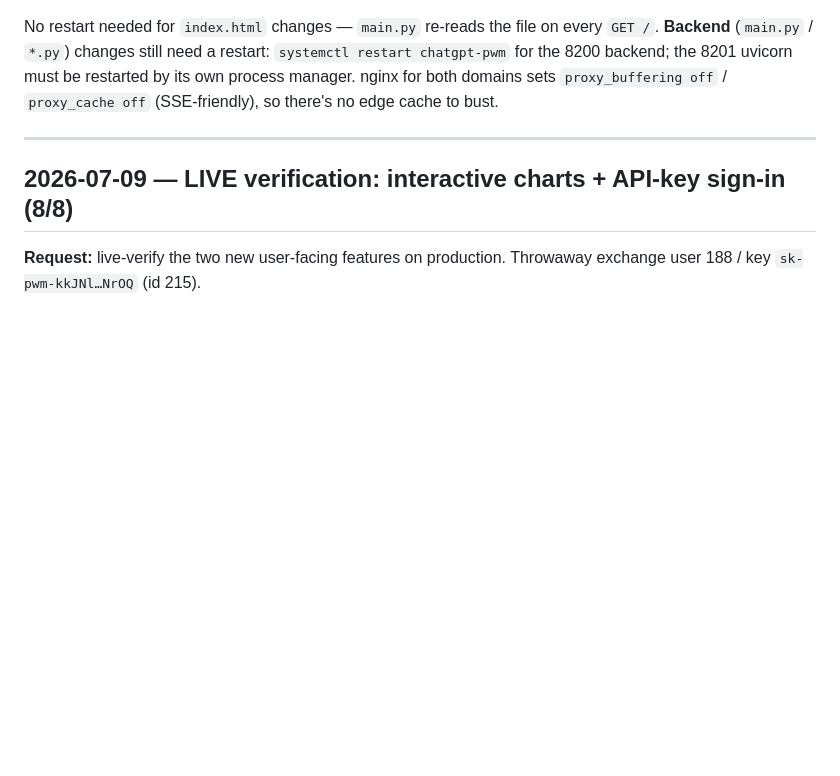
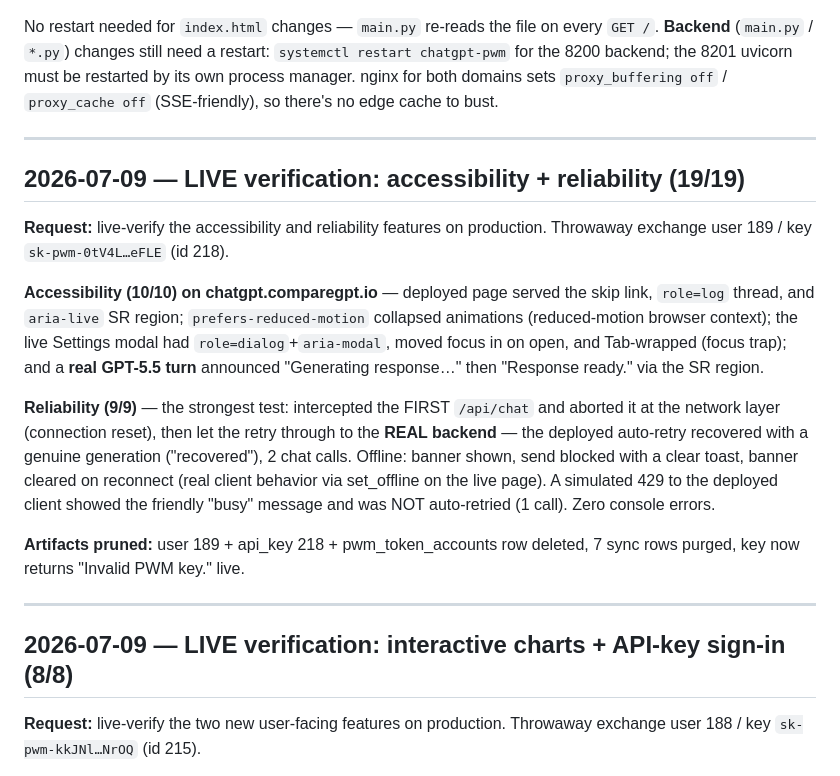
Before and after one commit to integritynoble/ChatGPT_PWM, a Markdown page: SESSION_HISTORY.md, the part around the change. Rendered like a GitHub page; blank space fills up the shorter version.

Commit message:
docs: record live verification of accessibility + reliability (19/19, artifacts pruned)
Co-Authored-By: Claude Fable 5 <noreply@anthropic.com>

```diff
--- a/SESSION_HISTORY.md
+++ b/SESSION_HISTORY.md
@@ -29,6 +29,31 @@ No restart needed for `index.html` changes — `main.py` re-reads the file on ev
 `systemctl restart chatgpt-pwm` for the 8200 backend; the 8201 uvicorn must be
 restarted by its own process manager. nginx for both domains sets `proxy_buffering off`
 / `proxy_cache off` (SSE-friendly), so there's no edge cache to bust.
+
+---
+
+## 2026-07-09 — LIVE verification: accessibility + reliability (19/19)
+
+**Request:** live-verify the accessibility and reliability features on production.
+Throwaway exchange user 189 / key `sk-pwm-0tV4L…eFLE` (id 218).
+
+**Accessibility (10/10) on chatgpt.comparegpt.io** — deployed page served the skip
+link, `role=log` thread, and `aria-live` SR region; `prefers-reduced-motion`
+collapsed animations (reduced-motion browser context); the live Settings modal had
+`role=dialog`+`aria-modal`, moved focus in on open, and Tab-wrapped (focus trap);
+and a **real GPT-5.5 turn** announced "Generating response…" then "Response ready."
+via the SR region.
+
+**Reliability (9/9)** — the strongest test: intercepted the FIRST `/api/chat` and
+aborted it at the network layer (connection reset), then let the retry through to
+the **REAL backend** — the deployed auto-retry recovered with a genuine generation
+("recovered"), 2 chat calls. Offline: banner shown, send blocked with a clear
+toast, banner cleared on reconnect (real client behavior via set_offline on the
+live page). A simulated 429 to the deployed client showed the friendly "busy"
+message and was NOT auto-retried (1 call). Zero console errors.
+
+**Artifacts pruned:** user 189 + api_key 218 + pwm_token_accounts row deleted, 7
+sync rows purged, key now returns "Invalid PWM key." live.
 
 ---
 
```
